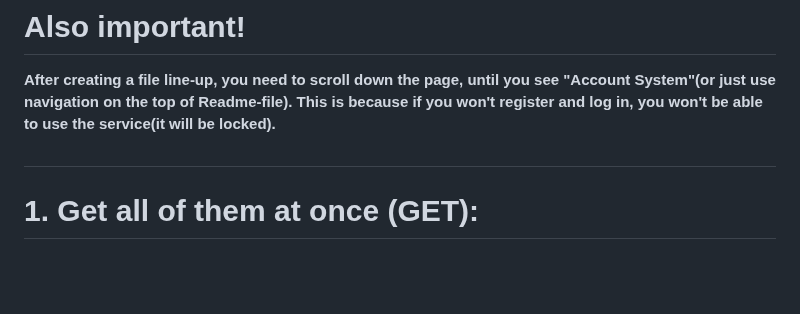
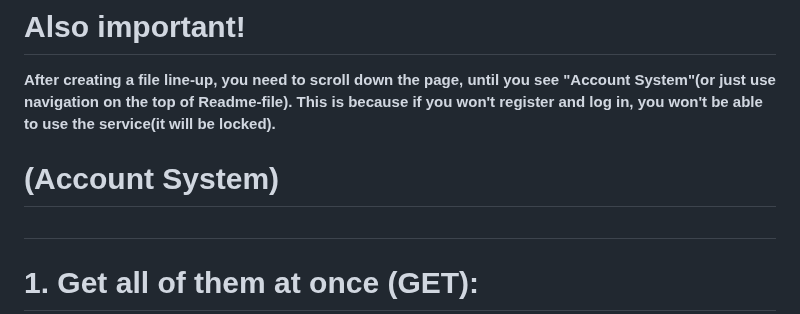
Before and after one commit to Bogdan-uas/nodejs-hw-mongodb, a Markdown page: README.md, the part around the change. GitHub-like rendering; blank space fills up the shorter version.

```diff
--- a/README.md
+++ b/README.md
@@ -19,6 +19,8 @@ Where "Contacts App" is a collection, in which there are two folders, which cont
 # Also important!
 
 <b>After creating a file line-up, you need to scroll down the page, until you see "Account System"(or just use navigation on the top of Readme-file). This is because if you won't register and log in, you won't be able to use the service(it will be locked).</b>
+
+# (Account System)
 
 #
 
```
